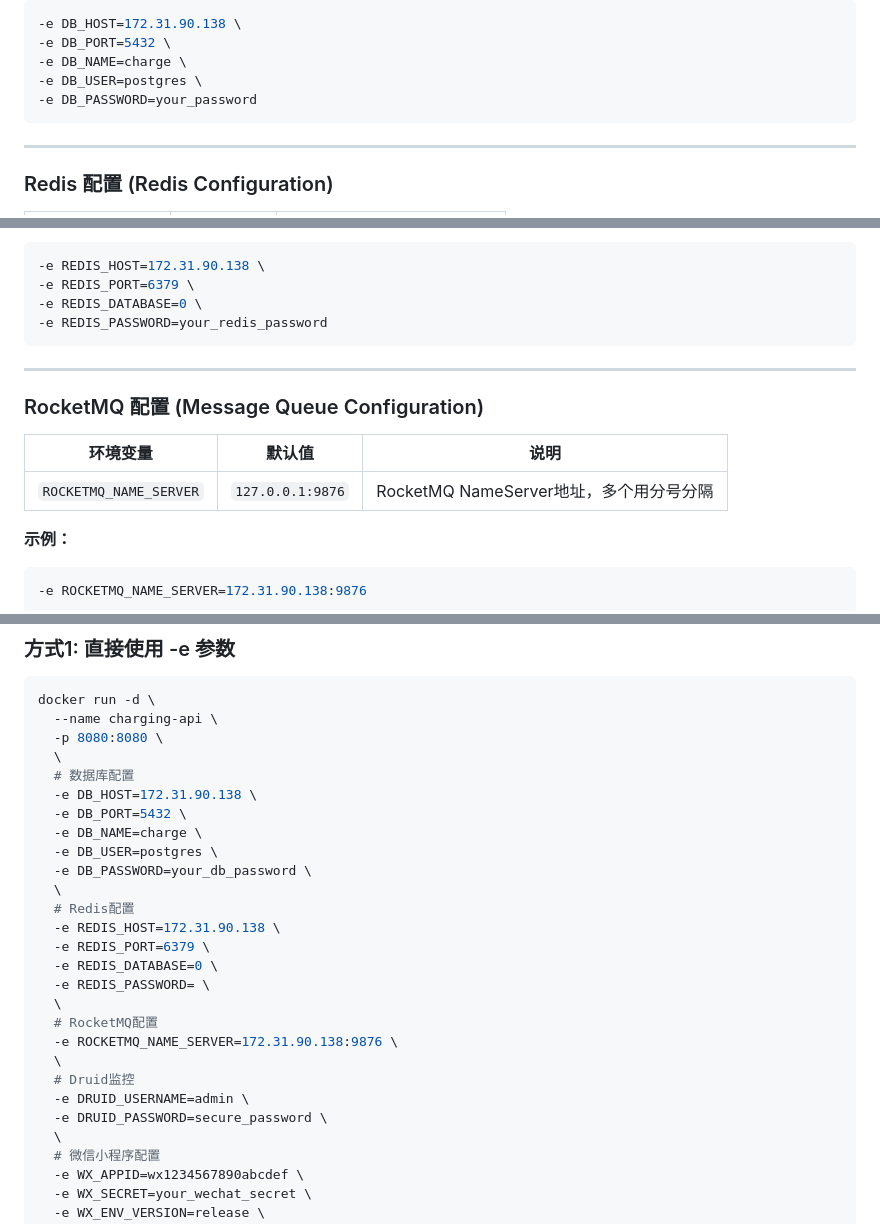
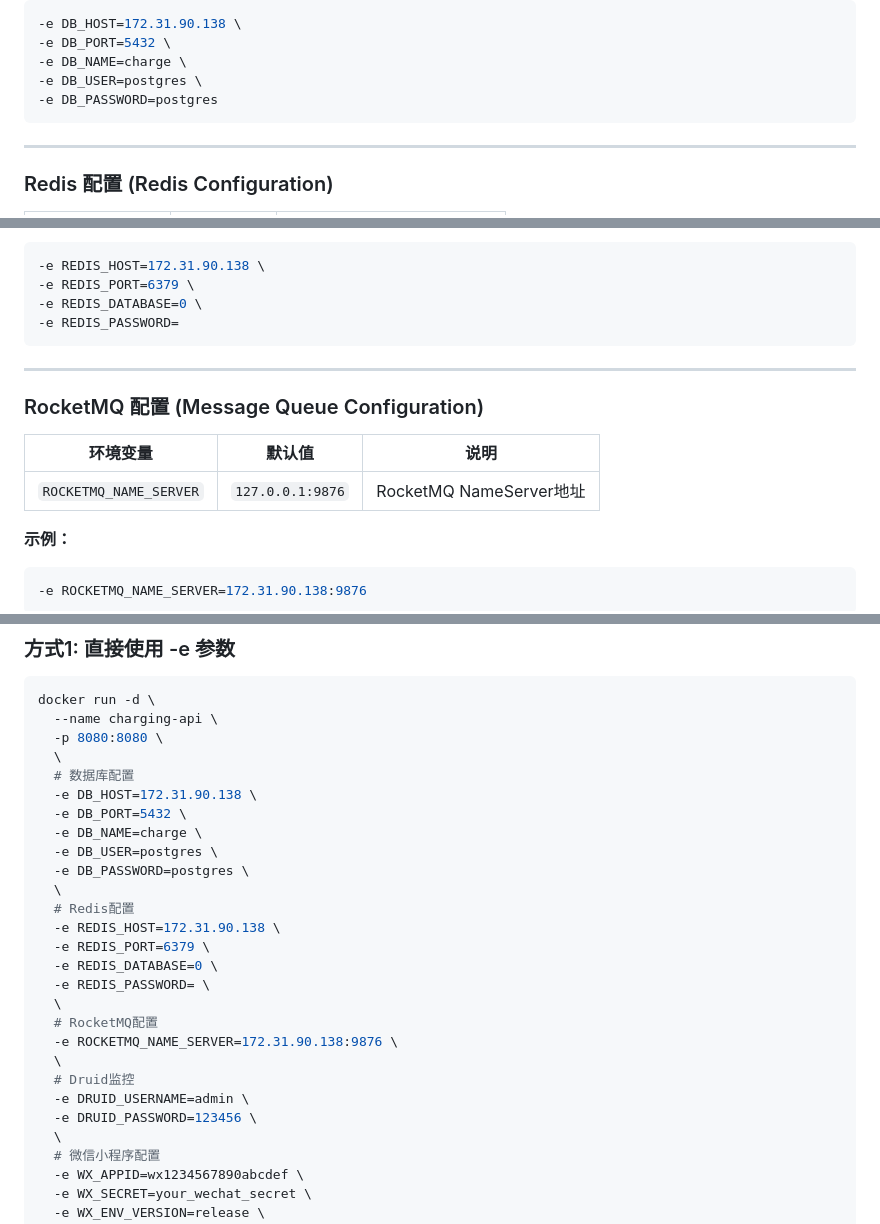
Before and after one commit to 100charge/100charge, a Markdown page: charging-api/README.md, 3 parts joined by grey strips. GitHub-like rendering.

````diff
--- a/charging-api/README.md
+++ b/charging-api/README.md
@@ -24,7 +24,7 @@
 -e DB_PORT=5432 \
 -e DB_NAME=charge \
 -e DB_USER=postgres \
--e DB_PASSWORD=your_password
+-e DB_PASSWORD=postgres
 ```
 
 ---
@@ -43,7 +43,7 @@
 -e REDIS_HOST=172.31.90.138 \
 -e REDIS_PORT=6379 \
 -e REDIS_DATABASE=0 \
--e REDIS_PASSWORD=your_redis_password
+-e REDIS_PASSWORD=
 ```
 
 ---
@@ -52,7 +52,7 @@
 
 | 环境变量 | 默认值 | 说明 |
 |---------|--------|------|
-| `ROCKETMQ_NAME_SERVER` | `127.0.0.1:9876` | RocketMQ NameServer地址，多个用分号分隔 |
+| `ROCKETMQ_NAME_SERVER` | `127.0.0.1:9876` | RocketMQ NameServer地址 |
 
 **示例：**
 ```bash
@@ -154,7 +154,7 @@ docker run -d \
   -e DB_PORT=5432 \
   -e DB_NAME=charge \
   -e DB_USER=postgres \
-  -e DB_PASSWORD=your_db_password \
+  -e DB_PASSWORD=postgres \
   \
   # Redis配置
   -e REDIS_HOST=172.31.90.138 \
@@ -167,7 +167,7 @@ docker run -d \
   \
   # Druid监控
   -e DRUID_USERNAME=admin \
-  -e DRUID_PASSWORD=secure_password \
+  -e DRUID_PASSWORD=123456 \
   \
   # 微信小程序配置
   -e WX_APPID=wx1234567890abcdef \
````
Also changed, not shown: other parts of charging-api/README.md (+2 -2 lines).
